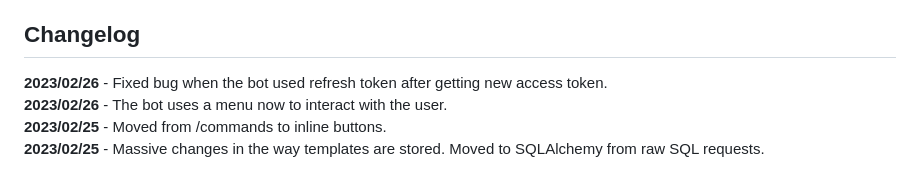
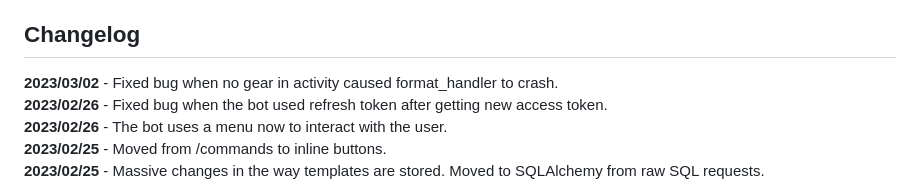
Before and after one commit to iwatkot/stravagrambot, a Markdown page: README.md, the part around the change. Drawn GitHub-style.

```diff
--- a/README.md
+++ b/README.md
@@ -47,6 +47,7 @@ The bot will answer admin commands only if the user's Telegram ID is equal to `A
 
 
 ## Changelog
+**2023/03/02** - Fixed bug when no gear in activity caused format_handler to crash.<br>
 **2023/02/26** - Fixed bug when the bot used refresh token after getting new access token.<br>
 **2023/02/26** - The bot uses a menu now to interact with the user.<br>
 **2023/02/25** - Moved from /commands to inline buttons.<br>
```
